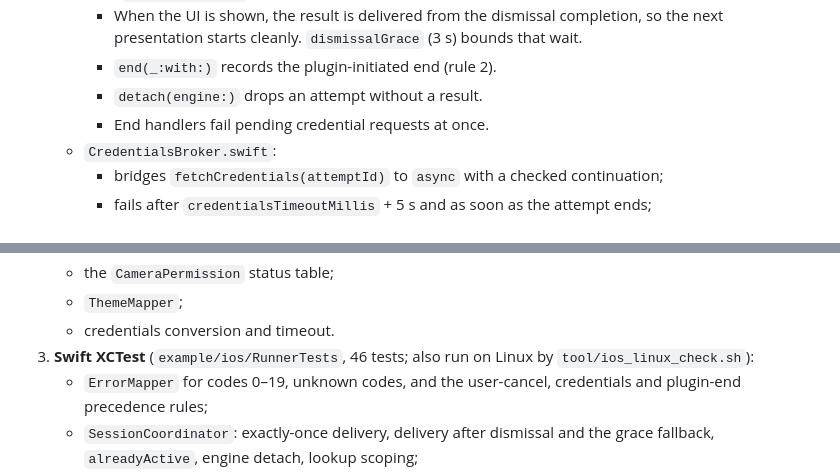
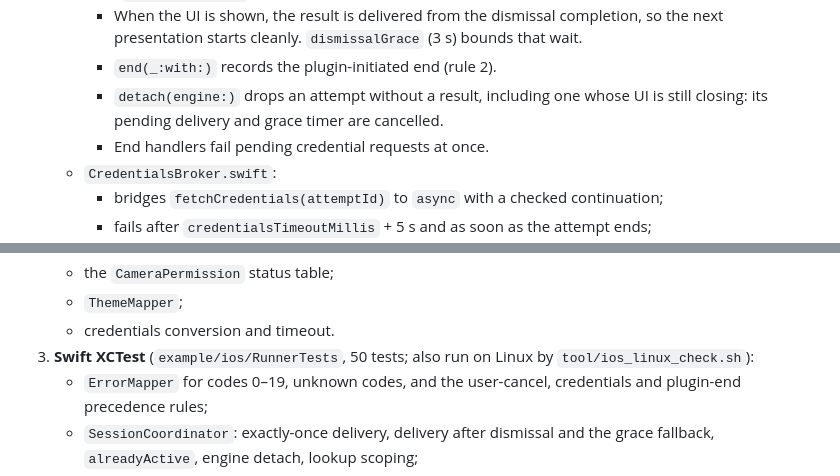
Before and after one commit to mertcandanzz/aws_liveness_for_flutter, a Markdown page: doc/design.md, 2 parts joined by grey strips. Rendered like a GitHub page.

Commit message:
docs: note that detach drops a result still waiting for dismissal

```diff
--- a/doc/design.md
+++ b/doc/design.md
@@ -536,7 +536,8 @@ Layering: the platform-free core is testable with fakes and the adapters are thi
     - When the UI is shown, the result is delivered from the dismissal completion, so the
       next presentation starts cleanly. `dismissalGrace` (3 s) bounds that wait.
     - `end(_:with:)` records the plugin-initiated end (rule 2).
-    - `detach(engine:)` drops an attempt without a result.
+    - `detach(engine:)` drops an attempt without a result, including one whose UI is
+      still closing: its pending delivery and grace timer are cancelled.
     - End handlers fail pending credential requests at once.
   - `CredentialsBroker.swift`:
     - bridges `fetchCredentials(attemptId)` to `async` with a checked continuation;
@@ -801,7 +802,7 @@ of all 247 artifacts on the example's `releaseRuntimeClasspath`:
    - the `CameraPermission` status table;
    - `ThemeMapper`;
    - credentials conversion and timeout.
-3. **Swift XCTest** (`example/ios/RunnerTests`, 46 tests; also run on Linux by
+3. **Swift XCTest** (`example/ios/RunnerTests`, 50 tests; also run on Linux by
    `tool/ios_linux_check.sh`):
    - `ErrorMapper` for codes 0–19, unknown codes, and the user-cancel, credentials and
      plugin-end precedence rules;
```
